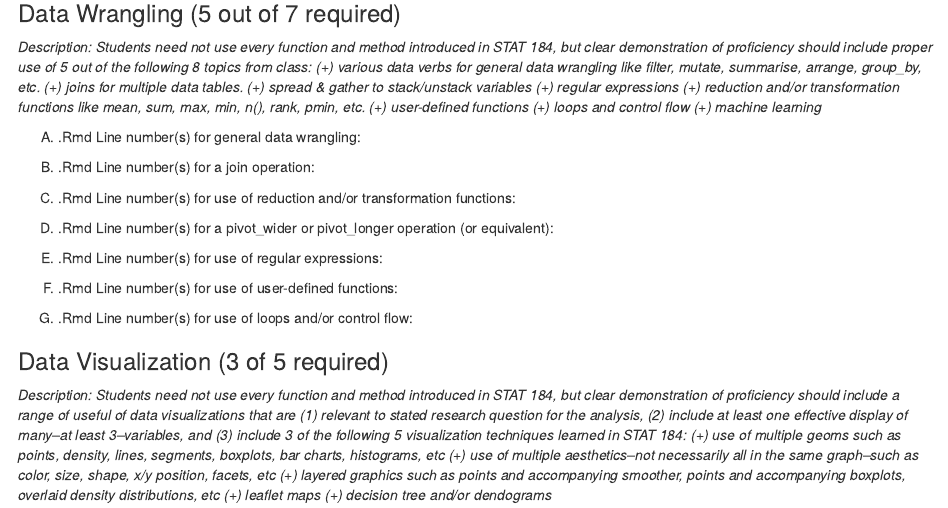
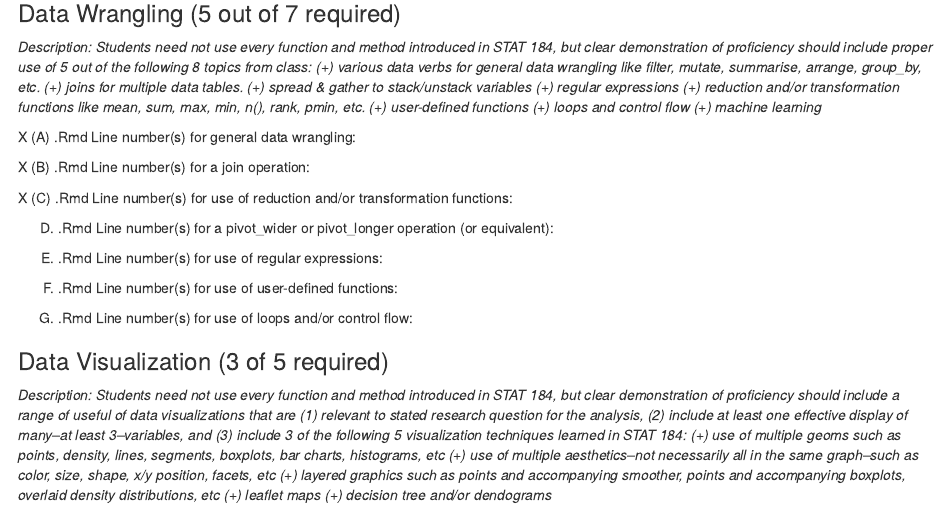
Before and after one commit to stat184-summer2023/final-project-mia-and-madeline, an R Markdown document (final-project-checksheet.Rmd): the page in a window 1100 px wide, from 600 px down. The pictures show the output file final-project-checksheet.nb.html that the author committed with the source, opened offline.

Commit message:
first commit.

```diff
--- a/final-project-checksheet.Rmd
+++ b/final-project-checksheet.Rmd
@@ -33,13 +33,14 @@ The official rubric can be found on the "Submit Final Project Report" on Canvas.
 *Description: Students need not use every function and method introduced in STAT 184, but clear demonstration of proficiency should include proper use of 5 out of the following 8 topics from class: (+) various data verbs for general data wrangling like filter, mutate, summarise, arrange, group_by, etc. (+) joins for multiple data tables. (+) spread & gather to stack/unstack variables (+) regular expressions (+) reduction and/or transformation functions like mean, sum, max, min, n(), rank, pmin, etc. (+) user-defined functions (+) loops and control flow (+) machine learning*
 
 
-(A) .Rmd Line number(s) for general data wrangling:
+X (A) .Rmd Line number(s) for general data wrangling:
 
 
-(B) .Rmd Line number(s) for a join operation:
+X (B) .Rmd Line number(s) for a join operation:
 
 
-(C) .Rmd Line number(s) for use of reduction and/or transformation functions:
+X (C) .Rmd Line number(s) for use of reduction and/or transformation functions:
+
 
 (D) .Rmd Line number(s) for a pivot_wider or pivot_longer operation (or equivalent):
 
```
Also changed, not shown: initial-eda-outline.Rmd (+5 -0 lines), final-project-checksheet.nb.html, initial-eda-outline.nb.html.
